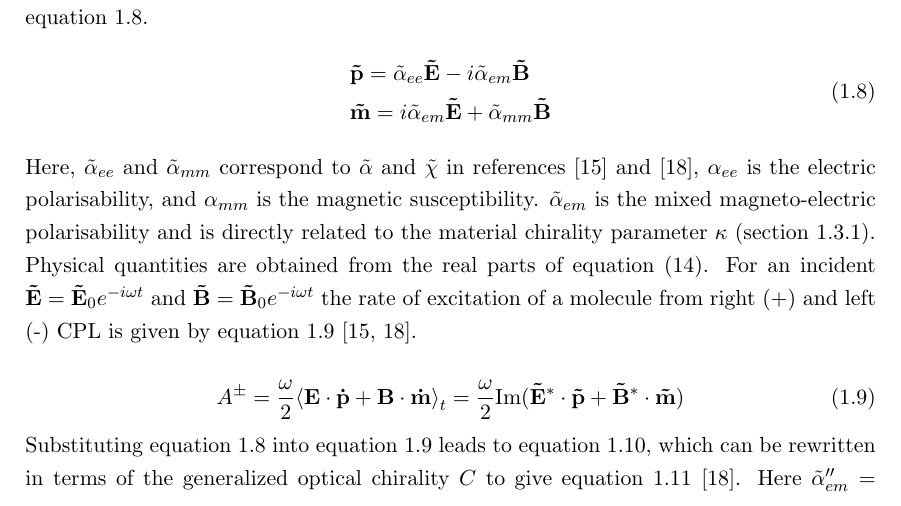
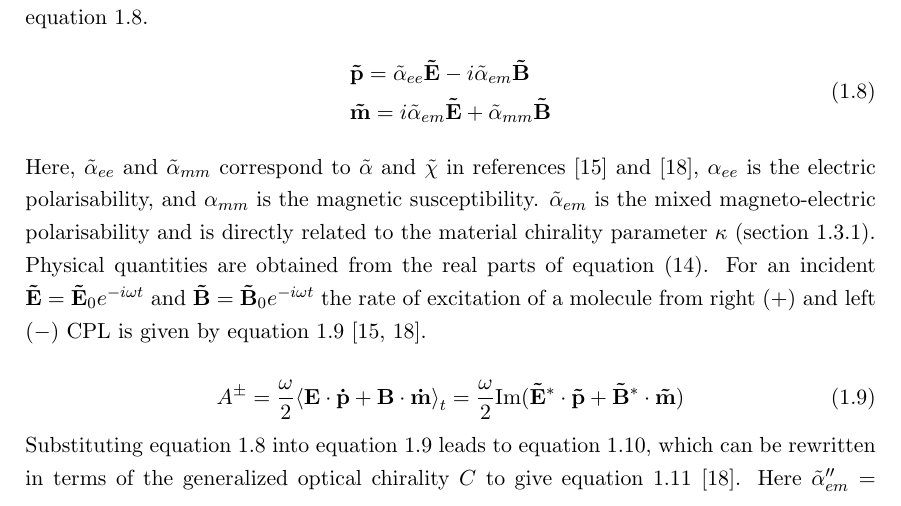
Before and after one commit to jtc42/ThesisUoB, a LaTeX thesis (main.tex, which reads sections/background/Chirality.tex): part of page 10 of 60, cut so that both start at the same text. Compiled offline with pdfLaTeX.

Commit message:
Minus symbol fix

```diff
--- a/sections/background/Chirality.tex
+++ b/sections/background/Chirality.tex
@@ -100,7 +100,7 @@ The general response of a chiral molecule to a monochromatic electromagnetic fie
 \end{equation}
 Here, $\tilde{\alpha}_{ee}$ and $\tilde{\alpha}_{mm}$ correspond to $\tilde{\alpha}$ and $\tilde{\chi}$ in references~\cite{Tang2010} and~\cite{Choi2012},
 $\alpha_{ee}$ is the electric polarisability, and $\alpha_{mm}$ is the magnetic susceptibility. $\tilde{\alpha}_{em}$ is the mixed magneto-electric polarisability and is directly related to the material chirality parameter $\kappa$ (section~\ref{sec:background:Chirality:Structural}).
-Physical quantities are obtained from the real parts of equation (14). For an incident $\mathbf{\tilde{E}}=\mathbf{\tilde{E}}_{0}{e}^{-i\omega t}$ and $\mathbf{\tilde{B}}=\mathbf{\tilde{B}}_{0}{e}^{-i\omega t}$ the rate of excitation of a molecule from right (+) and left (-) CPL is given by equation~\ref{eq:background:chirality:Aplusminus} \cite{Tang2010, Choi2012}.
+Physical quantities are obtained from the real parts of equation (14). For an incident $\mathbf{\tilde{E}}=\mathbf{\tilde{E}}_{0}{e}^{-i\omega t}$ and $\mathbf{\tilde{B}}=\mathbf{\tilde{B}}_{0}{e}^{-i\omega t}$ the rate of excitation of a molecule from right ($+$) and left ($-$) CPL is given by equation~\ref{eq:background:chirality:Aplusminus} \cite{Tang2010, Choi2012}.
 
 \begin{equation} \label{eq:background:chirality:Aplusminus}
     {A^ \pm } =
```
